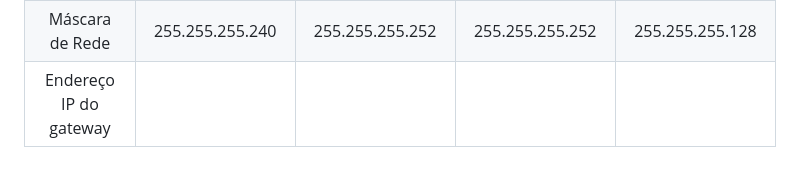
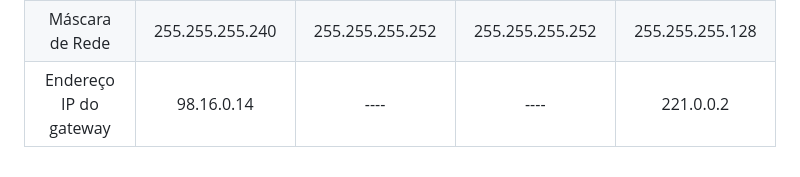
Before and after one commit to CarlosG18/redes_dca0130, a Markdown page: roteamento/OSPF.md, the part around the change. GitHub-like rendering.

```diff
--- a/roteamento/OSPF.md
+++ b/roteamento/OSPF.md
@@ -52,4 +52,4 @@ após os calculos dos ip's foram obtidos as seguintes faixas:
 |:---:|:---:|:---:|:---:|:---:|
 | faixa de endereços IP|rede: 98.16.0.0 - broadcast: 98.16.0.15 |rede: 119.1.0.16 - broadcast: 119.1.0.19|rede: 119.1.0.20 - broadcast: 119.1.0.23 |rede: 221.0.0.0 - broadcast: 221.0.0.127 |
 | Máscara de Rede|255.255.255.240|255.255.255.252 |255.255.255.252|255.255.255.128 |
-| Endereço IP do gateway| | | | |
+| Endereço IP do gateway|98.16.0.14| ---- | ---- | 221.0.0.2 |
```
